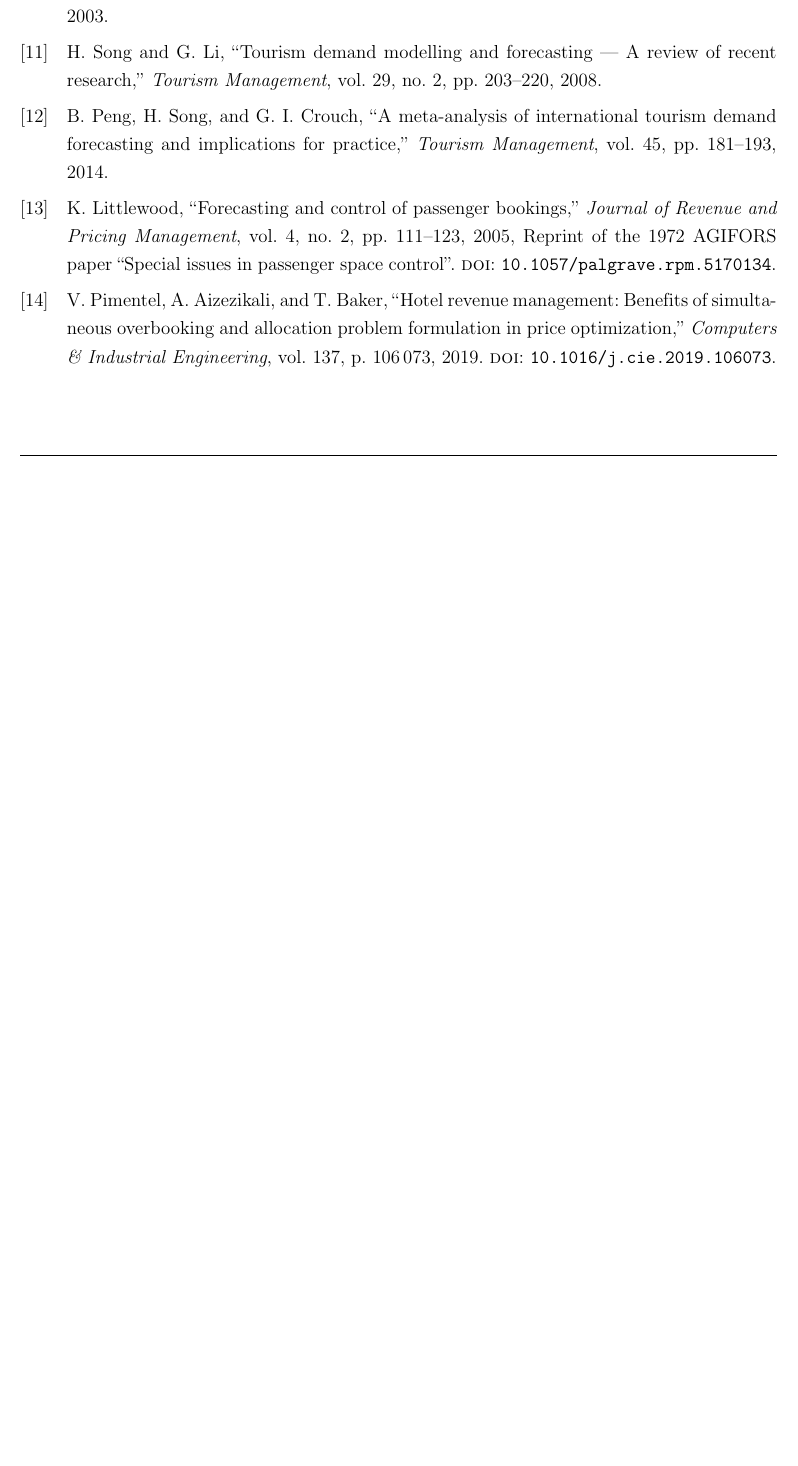
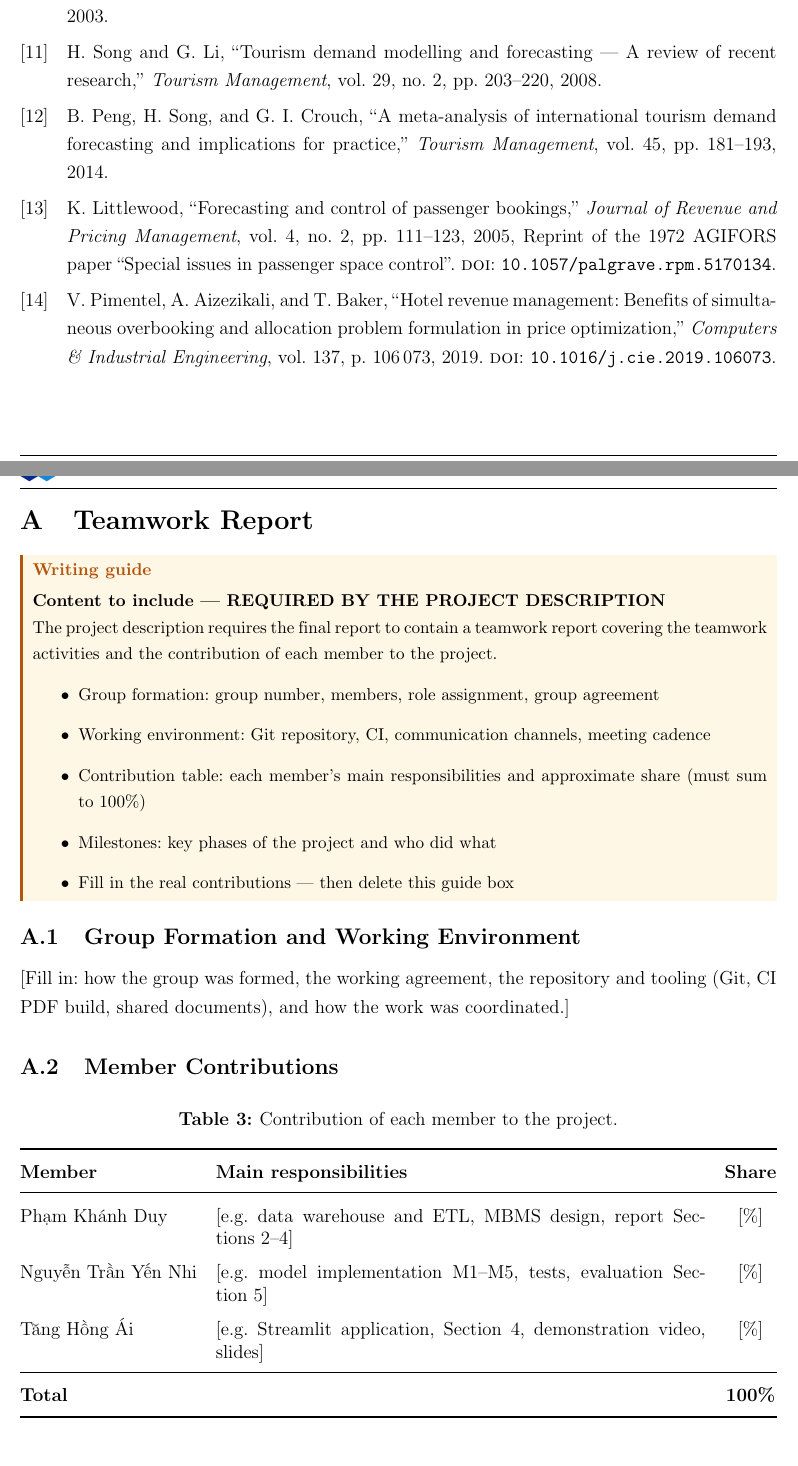
Before and after one commit to giantkduy84210/hotel-rm-report, a LaTeX document (main.tex, which reads sections/appendix-teamwork/main.tex): part of page 30 of 30 before the commit and two parts of pages 31 and 32 of 33 after it, the two joined at a grey line, cut so that both start at the same text, the shorter picture padded with empty space. Compiled offline with pdfLaTeX.

Commit message:
chore(structure): add Appendix 1 Teamwork Report skeleton per project description
The project description requires the final report to contain
'Appendix 1. Teamwork report' reporting teamwork activities and each
member's contribution. Added skeleton (group formation, contribution
table summing to 100%, milestones table) with guide box for the team
to fill in real contributions. Wired after References in main.tex.

Note: bracket placeholders at row starts are wrapped in {} to avoid
being parsed as optional arguments of \\ and \midrule.

```diff
--- /dev/null
+++ b/sections/appendix-teamwork/main.tex
@@ -0,0 +1,39 @@
+\appendix
+\section{Teamwork Report}
+
+\begin{guide}
+  \guidepart{Content to include --- REQUIRED BY THE PROJECT DESCRIPTION}
+  The project description requires the final report to contain a teamwork report covering
+  the teamwork activities and the contribution of each member to the project.
+  \begin{itemize}
+    \item Group formation: group number, members, role assignment, group agreement
+    \item Working environment: Git repository, CI, communication channels, meeting cadence
+    \item Contribution table: each member's main responsibilities and approximate share (must sum to 100\%)
+    \item Milestones: key phases of the project and who did what
+    \item Fill in the real contributions --- then delete this guide box
+  \end{itemize}
+\end{guide}
+
+\subsection{Group Formation and Working Environment}
+
+[Fill in: how the group was formed, the working agreement, the repository and
+tooling (Git, CI PDF build, shared documents), and how the work was coordinated.]
+
+\subsection{Member Contributions}
+
+\begin{table}[H]
+\centering
+\caption{Contribution of each member to the project.}
+\label{tab:contributions}
+\begin{tabularx}{\textwidth}{@{}l X c@{}}
+\toprule
+\textbf{Member} & \textbf{Main responsibilities} & \textbf{Share} \\
+\midrule
+Phạm Khánh Duy & [e.g.\ data warehouse and ETL, MBMS design, report Sections~2--4] & [\%] \\
+Nguyễn Trần Yến Nhi & [e.g.\ model implementation M1--M5, tests, evaluation Section~5] & [\%] \\
+Tăng Hồng Ái & [e.g.\ Streamlit application, Section~4, demonstration video, slides] & [\%] \\
+\midrule
+\textbf{Total} & & \textbf{100\%} \\
+\bottomrule
+\end{tabularx}
+\end{table}
```
Also changed, not shown: main.tex (+3 -0 lines), sections/appendix-teamwork/main.tex (18 more changed lines).
